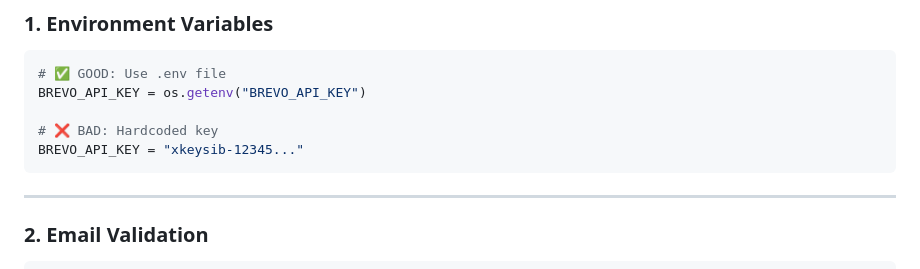
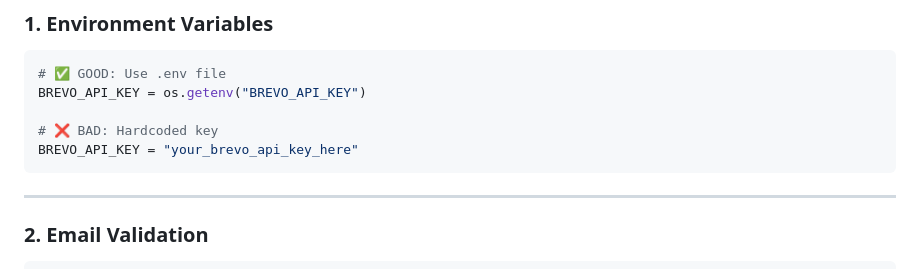
Before and after one commit to diwakar2905/RuralAsist, a Markdown page: README_EMAIL_SERVICE.md, the part around the change. Drawn GitHub-style.

Commit message:
Final cleanup: Remove last API key reference in documentation

````diff
--- a/README_EMAIL_SERVICE.md
+++ b/README_EMAIL_SERVICE.md
@@ -456,7 +456,7 @@ print(json.dumps(payload, indent=2))
 BREVO_API_KEY = os.getenv("BREVO_API_KEY")
 
 # ❌ BAD: Hardcoded key
-BREVO_API_KEY = "xkeysib-12345..."
+BREVO_API_KEY = "your_brevo_api_key_here"
 ```
 
 ---
````
